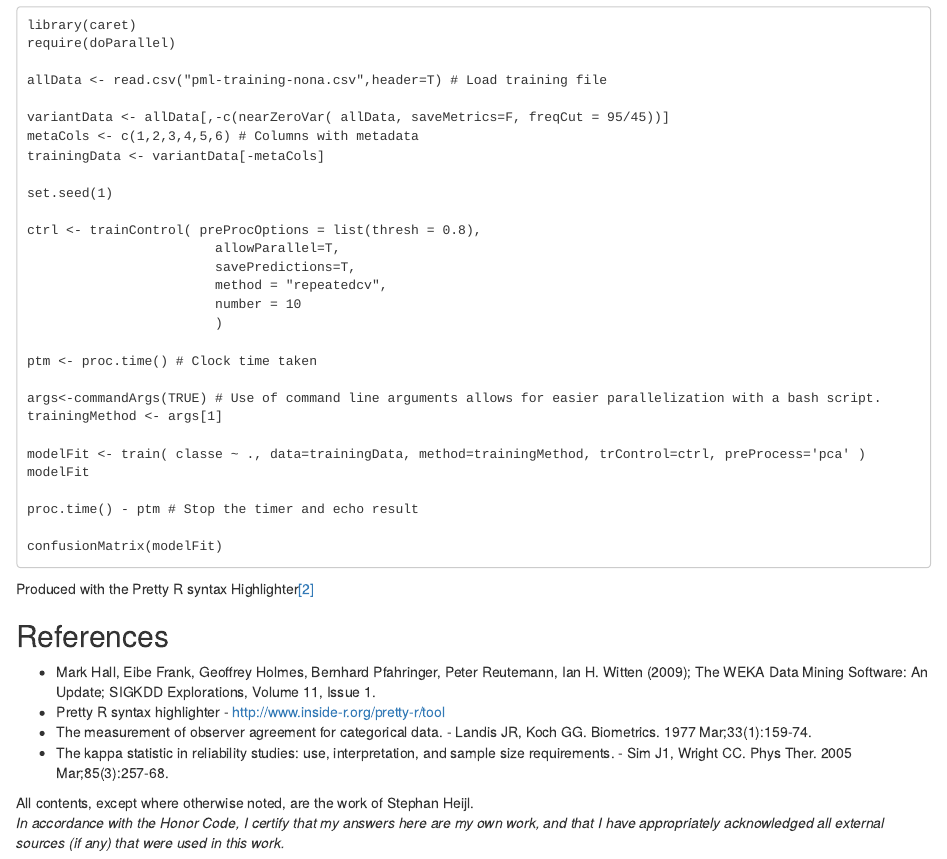
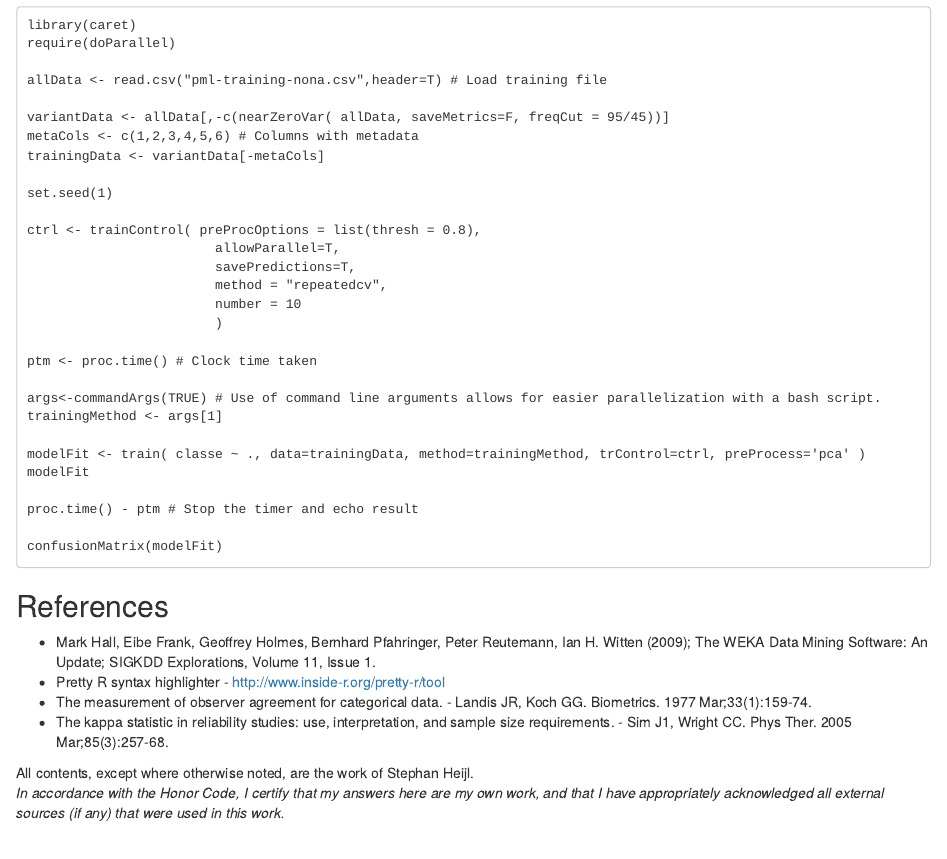
Before and after one commit to StephanHeijl/Practical-Machine-Learning-Assignment, an R Markdown document (Submission.Rmd): the page in a window 1100 px wide, from 4250 px down. Rendered offline with R 4.5, knitr and Pandoc, with nearby package versions.

Commit message:
Removed Pretty-r syntax highlighter note, since it wasn't used for the Rmd

```diff
--- a/Submission.Rmd
+++ b/Submission.Rmd
@@ -225,8 +225,6 @@ proc.time() - ptm # Stop the timer and echo result
 confusionMatrix(modelFit)
 ~~~~
 
-Produced with the Pretty R syntax Highlighter[[2]](#cite-2)
-
 References
 ----------
 
```
